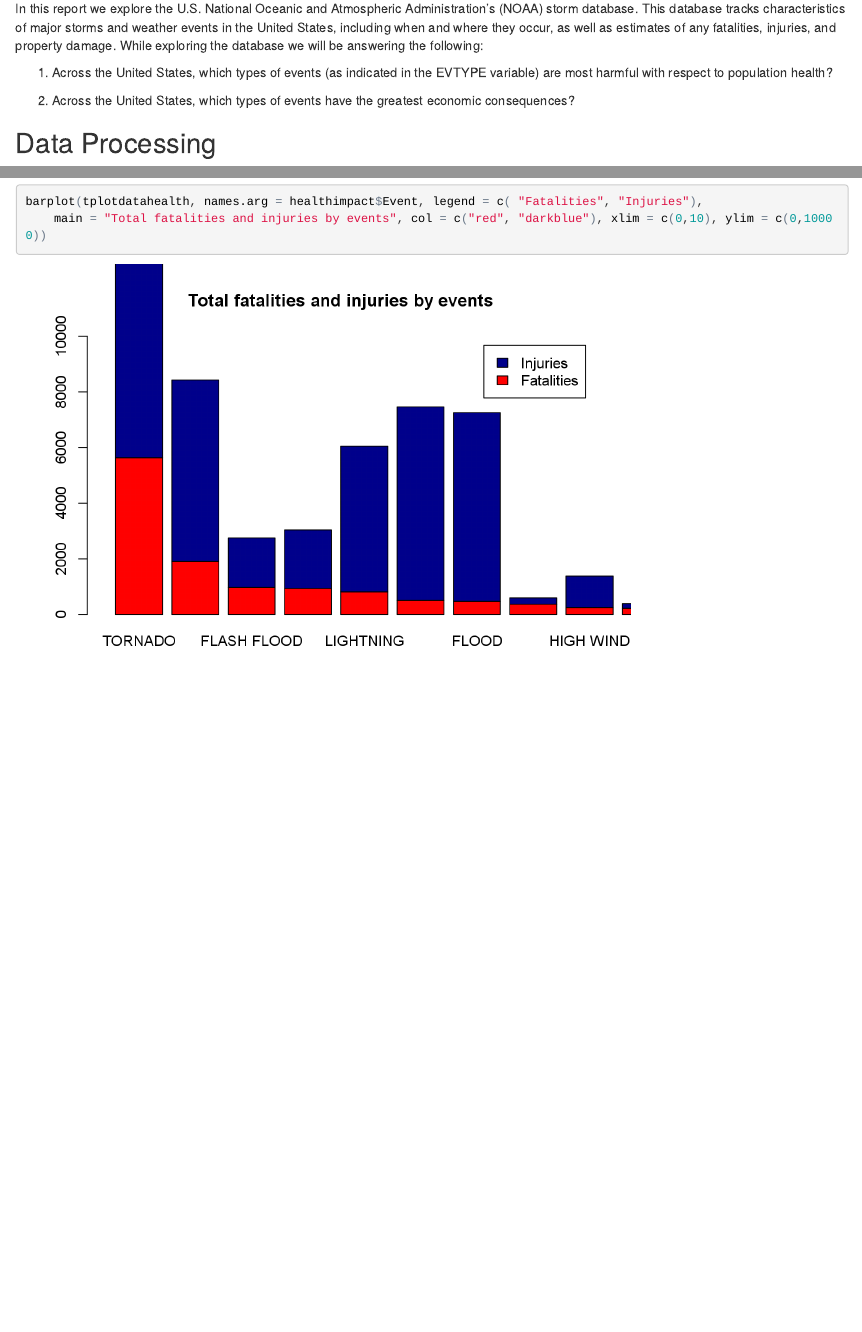
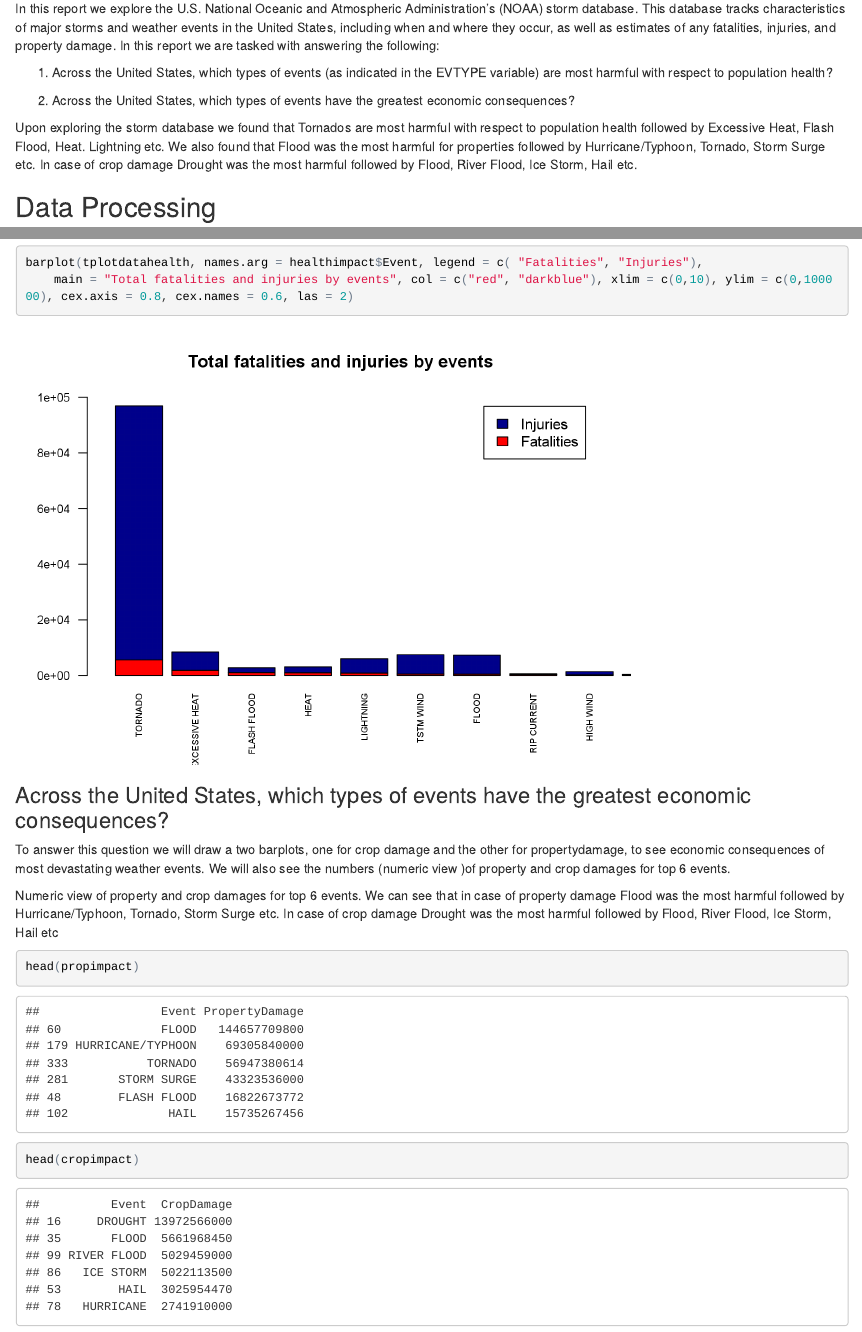
Before and after one commit to aanjaneyam/RepData_PeerAssessment2, an R Markdown document (RepData_PeerAssessment2.Rmd): the page in a window 1100 px wide, from 220 px down, and a second part further down, joined at a grey line. The pictures show the output file RepData_PeerAssessment2.html that the author committed with the source, opened offline.

Commit message:
added some more results text and code to RepData_PeerAssessment2.Rmd

````diff
--- a/RepData_PeerAssessment2.Rmd
+++ b/RepData_PeerAssessment2.Rmd
@@ -12,11 +12,13 @@ knitr::opts_chunk$set(echo = TRUE, cache = TRUE)
 
 ## Synopsis
 
-In this report we explore the U.S. National Oceanic and Atmospheric Administration's (NOAA) storm database. This database tracks characteristics of major storms and weather events in the United States, including when and where they occur, as well as estimates of any fatalities, injuries, and property damage. While exploring the database we will be answering the following:
+In this report we explore the U.S. National Oceanic and Atmospheric Administration's (NOAA) storm database. This database tracks characteristics of major storms and weather events in the United States, including when and where they occur, as well as estimates of any fatalities, injuries, and property damage. In this report we are tasked with answering the following:
 
 1. Across the United States, which types of events (as indicated in the EVTYPE variable) are most harmful with respect to population health?
 
 2. Across the United States, which types of events have the greatest economic consequences?
+
+Upon exploring the storm database we found that Tornados are most harmful with respect to population health followed by Excessive Heat, Flash Flood, Heat. Lightning etc. We also found that Flood was the most harmful for properties followed by Hurricane/Typhoon, Tornado, Storm Surge etc. In case of crop damage Drought was the most harmful followed by Flood, River Flood, Ice Storm, Hail etc.
 
 ## Data Processing
 
@@ -168,5 +170,17 @@ Now the bar plot
 
 ```{r}
 barplot(tplotdatahealth, names.arg = healthimpact$Event, legend = c( "Fatalities", "Injuries"),
-    main = "Total fatalities and injuries by events", col = c("red", "darkblue"), xlim = c(0,10), ylim = c(0,10000))
+    main = "Total fatalities and injuries by events", col = c("red", "darkblue"), xlim = c(0,10), ylim = c(0,100000), cex.axis = 0.8, cex.names = 0.6, las = 2)
 ```
+
+
+### Across the United States, which types of events have the greatest economic consequences?
+
+To answer this question we will draw a two barplots, one for crop damage and the other for propertydamage,  to see economic consequences of most devastating weather events. We will also see the numbers (numeric view )of property and crop damages for top 6 events.
+
+Numeric view of property and crop damages for top 6 events. We can see that in case of property damage Flood was the most harmful followed by Hurricane/Typhoon, Tornado, Storm Surge etc. In case of crop damage Drought was the most harmful followed by Flood, River Flood, Ice Storm, Hail etc
+
+```{r}
+head(propimpact)
+head(cropimpact)
+```
````
Also changed, not shown: RepData_PeerAssessment2.html, RepData_PeerAssessment2_files/figure-html/unnamed-chunk-18-1.png.
